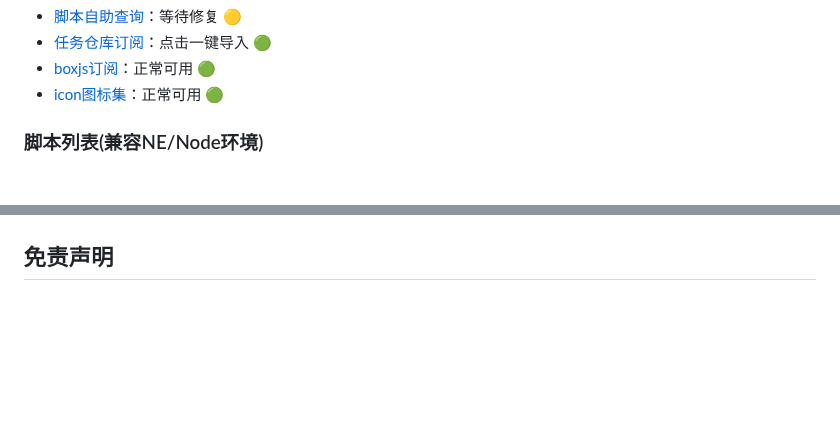
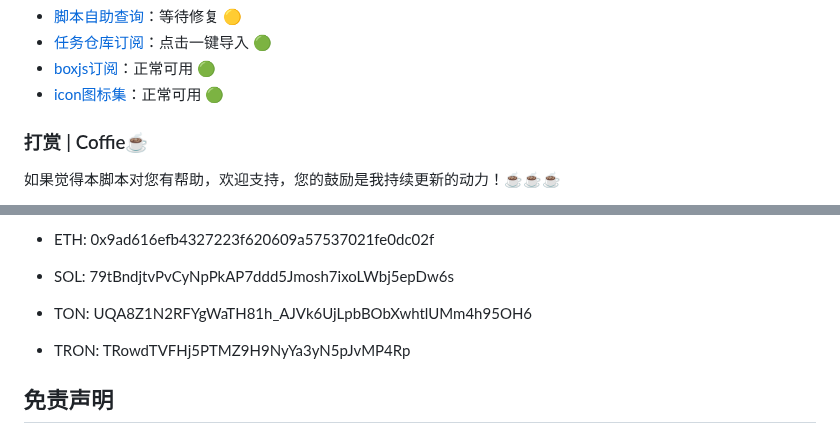
Before and after one commit to Sliverkiss/QuantumultX, a Markdown page: README.md, 2 parts joined by grey strips. Rendered like a GitHub page; blank space fills up the shorter version.

```diff
--- a/README.md
+++ b/README.md
@@ -17,5 +17,6 @@
 - [boxjs订阅](https://gist.githubusercontent.com/Sliverkiss/18bd01be356360a8065a21ea71685ad3/raw/sliverkiss.boxjs.json)：正常可用 🟢
 - [icon图标集](https://raw.githubusercontent.com/Sliverkiss/QuantumultX/main/sliverkiss.icons.json)：正常可用 🟢
 
-### 脚本列表(兼容NE/Node环境)
+### 打赏 | Coffie☕️
+如果觉得本脚本对您有帮助，欢迎支持，您的鼓励是我持续更新的动力！☕☕☕
 
@@ -68,4 +24,11 @@
 
+* ETH: 0x9ad616efb4327223f620609a57537021fe0dc02f
+
+* SOL: 79tBndjtvPvCyNpPkAP7ddd5Jmosh7ixoLWbj5epDw6s
+
+* TON: UQA8Z1N2RFYgWaTH81h_AJVk6UjLpbBObXwhtlUMm4h95OH6
+
+* TRON: TRowdTVFHj5PTMZ9H9NyYa3yN5pJvMP4Rp
 
  ## 免责声明
 * 项目内所涉及脚本、LOGO 仅为资源共享、学习参考之目的，不保证其合法性、正当性、准确性；切勿使用项目做任何商业用途或牟利；
```
Also changed, not shown: other parts of README.md (+1 -46 lines).
